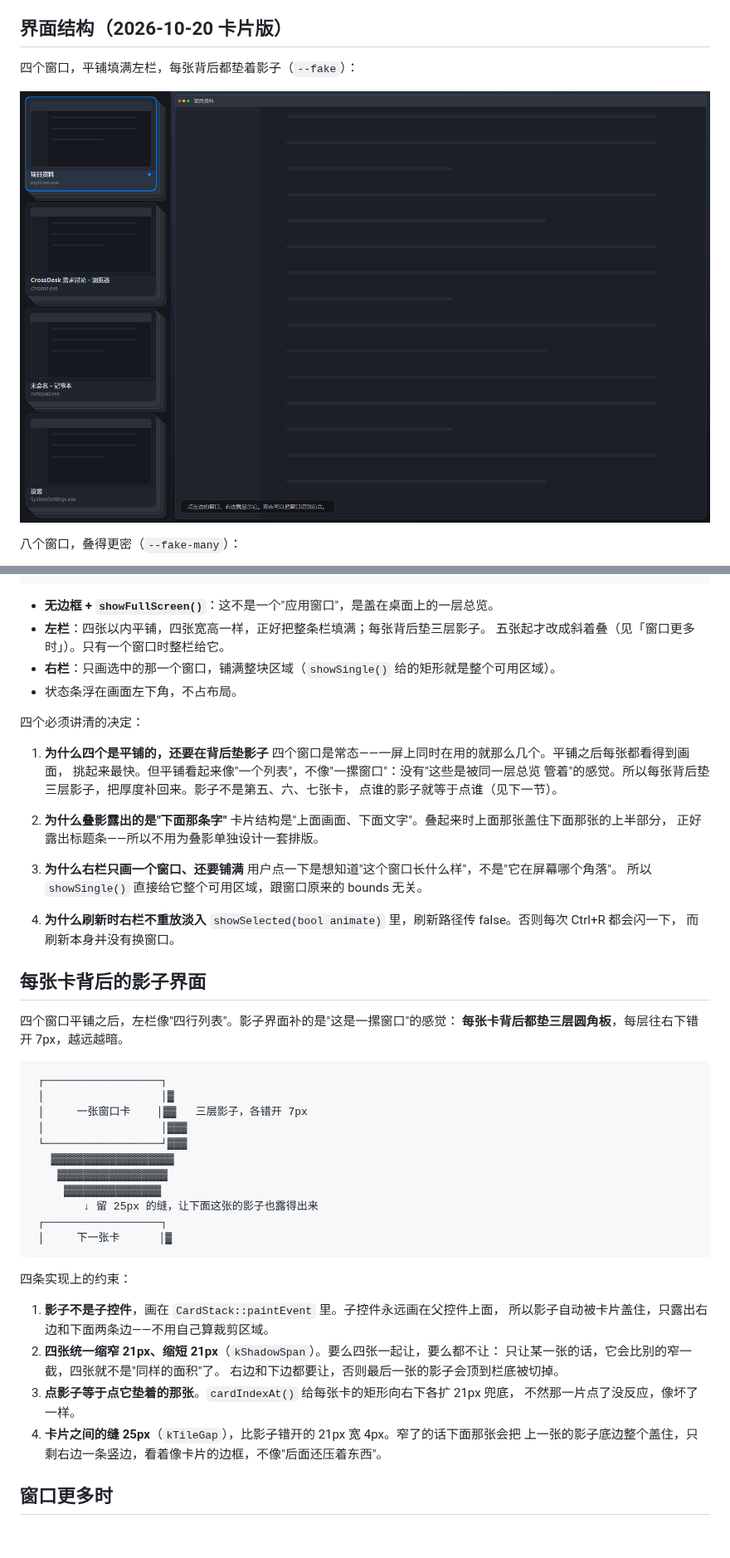
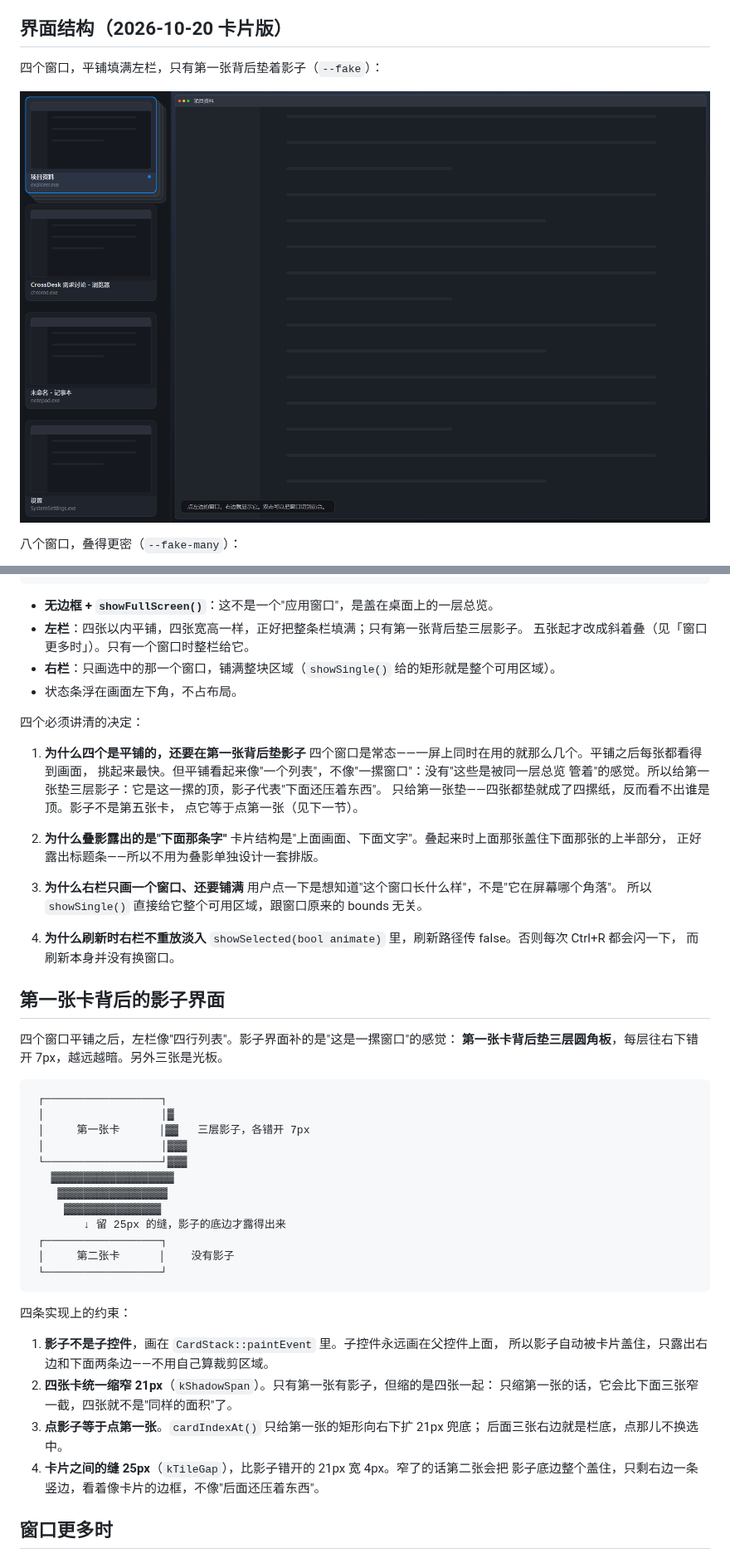
Before and after one commit to Peregrine26/system-evolute, a Markdown page: docs/notes/c-mvp-ui.md, 2 parts joined by grey strips. Shown at 83% size. Rendered like a GitHub page; pictures changed too: docs/notes/screenshots/overview-cards-2026-10-20.png; blank space fills up the shorter version.

Commit message:
Keep the shadow behind the first card only
上一版改成四张都垫影子，读错了意思：要的是只有第一张有影子，
另外三张是光板，但四张占的面积一样大。

- paintEvent 回到只画 m_cards.first()；注释写清为什么只给第一张：
  它是这一摞的顶，影子代表"下面还压着东西"；四张都垫就成了四摞纸
- 宽度仍然是四张一起缩 kShadowSpan（只缩第一张会让它窄一截，面积就不一样了），
  高度不再缩——只有第一张有影子，它的影底落在 25px 的缝里，够放
- cardIndexAt 只认第一张的影子；后面三张右边就是栏底，点那儿不换选中
- ui_smoke 49 项（四张同尺寸 / 影子落在缝里不被第二张盖住 /
  点影子选中第一张 / 点第二张右边不换选中）
- 讲解卡改回「第一张卡背后的影子界面」

````diff
--- a/docs/notes/c-mvp-ui.md
+++ b/docs/notes/c-mvp-ui.md
@@ -86,5 +86,5 @@ crossdesk.exe --fake-count 32
 
 ## 界面结构（2026-10-20 卡片版）
 
-四个窗口，平铺填满左栏，每张背后都垫着影子（`--fake`）：
+四个窗口，平铺填满左栏，只有第一张背后垫着影子（`--fake`）：
 
@@ -113,18 +113,19 @@ crossdesk.exe --fake-count 32
 ```
 
 - **无边框 + `showFullScreen()`**：这不是一个"应用窗口"，是盖在桌面上的一层总览。
-- **左栏**：四张以内平铺，四张宽高一样，正好把整条栏填满；每张背后垫三层影子。
+- **左栏**：四张以内平铺，四张宽高一样，正好把整条栏填满；只有第一张背后垫三层影子。
   五张起才改成斜着叠（见「窗口更多时」）。只有一个窗口时整栏给它。
 - **右栏**：只画选中的那一个窗口，铺满整块区域（`showSingle()` 给的矩形就是整个可用区域）。
 - 状态条浮在画面左下角，不占布局。
 
 四个必须讲清的决定：
 
-1. **为什么四个是平铺的，还要在背后垫影子**
+1. **为什么四个是平铺的，还要在第一张背后垫影子**
    四个窗口是常态——一屏上同时在用的就那么几个。平铺之后每张都看得到画面，
    挑起来最快。但平铺看起来像"一个列表"，不像"一摞窗口"：没有"这些是被同一层总览
-   管着"的感觉。所以每张背后垫三层影子，把厚度补回来。影子不是第五、六、七张卡，
-   点谁的影子就等于点谁（见下一节）。
+   管着"的感觉。所以给第一张垫三层影子：它是这一摞的顶，影子代表"下面还压着东西"。
+   只给第一张垫——四张都垫就成了四摞纸，反而看不出谁是顶。影子不是第五张卡，
+   点它等于点第一张（见下一节）。
 
 2. **为什么叠影露出的是"下面那条字"**
    卡片结构是"上面画面、下面文字"。叠起来时上面那张盖住下面那张的上半部分，
@@ -138,36 +139,36 @@ crossdesk.exe --fake-count 32
    `showSelected(bool animate)` 里，刷新路径传 false。否则每次 Ctrl+R 都会闪一下，
    而刷新本身并没有换窗口。
 
-## 每张卡背后的影子界面
+## 第一张卡背后的影子界面
 
 四个窗口平铺之后，左栏像"四行列表"。影子界面补的是"这是一摞窗口"的感觉：
-**每张卡背后都垫三层圆角板**，每层往右下错开 7px，越远越暗。
+**第一张卡背后垫三层圆角板**，每层往右下错开 7px，越远越暗。另外三张是光板。
 
 ```
  ┌──────────────────┐
  │                  │▓
- │     一张窗口卡    │▓▓   三层影子，各错开 7px
+ │     第一张卡      │▓▓   三层影子，各错开 7px
  │                  │▓▓▓
  └──────────────────┘▓▓▓
    ▓▓▓▓▓▓▓▓▓▓▓▓▓▓▓▓▓▓▓
     ▓▓▓▓▓▓▓▓▓▓▓▓▓▓▓▓▓
      ▓▓▓▓▓▓▓▓▓▓▓▓▓▓▓
-        ↓ 留 25px 的缝，让下面这张的影子也露得出来
+        ↓ 留 25px 的缝，影子的底边才露得出来
  ┌──────────────────┐
- │     下一张卡      │▓
+ │     第二张卡      │    没有影子
+ └──────────────────┘
 ```
 
 四条实现上的约束：
 
 1. **影子不是子控件**，画在 `CardStack::paintEvent` 里。子控件永远画在父控件上面，
    所以影子自动被卡片盖住，只露出右边和下面两条边——不用自己算裁剪区域。
-2. **四张统一缩窄 21px、缩短 21px**（`kShadowSpan`）。要么四张一起让，要么都不让：
-   只让某一张的话，它会比别的窄一截，四张就不是"同样的面积"了。
-   右边和下边都要让，否则最后一张的影子会顶到栏底被切掉。
-3. **点影子等于点它垫着的那张**。`cardIndexAt()` 给每张卡的矩形向右下各扩 21px 兜底，
-   不然那一片点了没反应，像坏了一样。
-4. **卡片之间的缝 25px**（`kTileGap`），比影子错开的 21px 宽 4px。窄了的话下面那张会把
-   上一张的影子底边整个盖住，只剩右边一条竖边，看着像卡片的边框，不像"后面还压着东西"。
+2. **四张卡统一缩窄 21px**（`kShadowSpan`）。只有第一张有影子，但缩的是四张一起：
+   只缩第一张的话，它会比下面三张窄一截，四张就不是"同样的面积"了。
+3. **点影子等于点第一张**。`cardIndexAt()` 只给第一张的矩形向右下扩 21px 兜底；
+   后面三张右边就是栏底，点那儿不换选中。
+4. **卡片之间的缝 25px**（`kTileGap`），比影子错开的 21px 宽 4px。窄了的话第二张会把
+   影子底边整个盖住，只剩右边一条竖边，看着像卡片的边框，不像"后面还压着东西"。
 
 ## 窗口更多时
 
````
Also changed, not shown: other parts of docs/notes/c-mvp-ui.md (+5 -5 lines), 3 other files.
